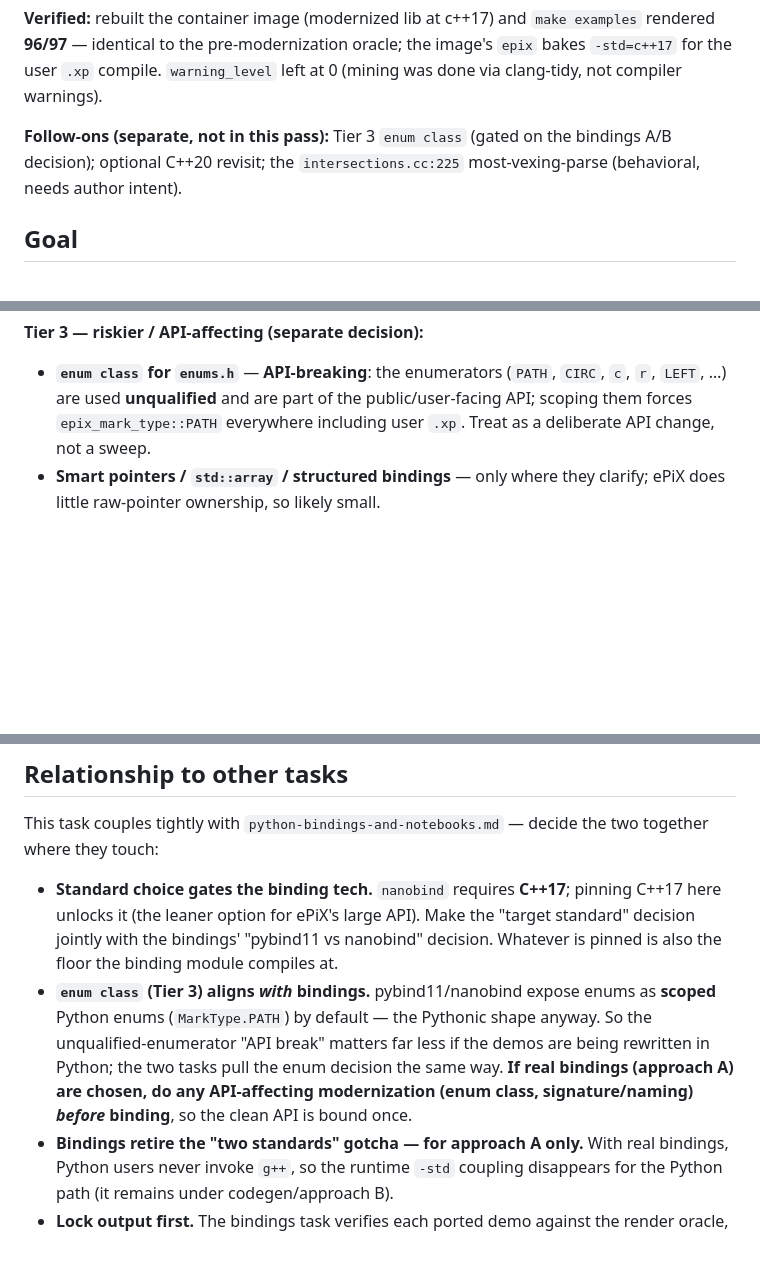
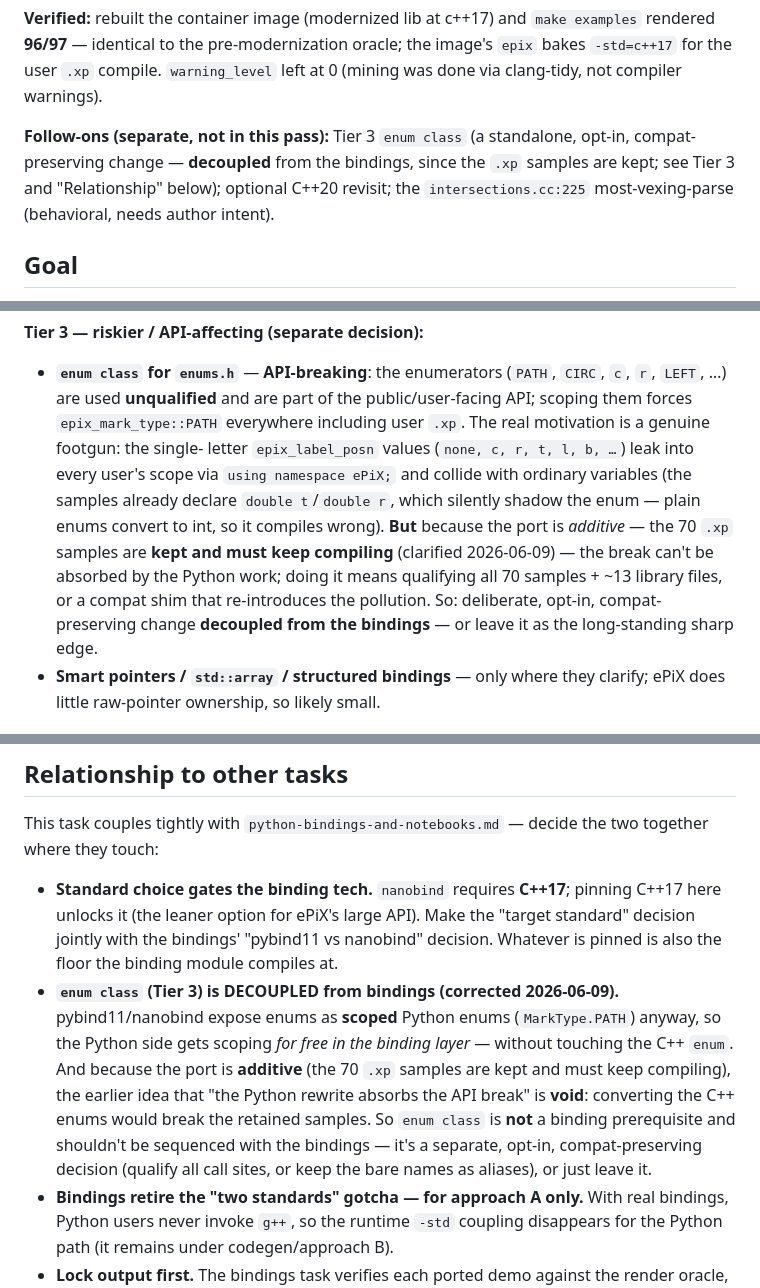
Before and after one commit to billsix/epix-mirror, a Markdown page: tasks/modernize-cxx-standard.md, 3 parts joined by grey strips. Rendered like a GitHub page; blank space fills up the shorter version.

```diff
--- a/tasks/modernize-cxx-standard.md
+++ b/tasks/modernize-cxx-standard.md
@@ -38,9 +38,11 @@ out of scope for syntax modernization).
 the image's `epix` bakes `-std=c++17` for the user `.xp` compile. `warning_level`
 left at 0 (mining was done via clang-tidy, not compiler warnings).
 
-**Follow-ons (separate, not in this pass):** Tier 3 `enum class` (gated on the
-bindings A/B decision); optional C++20 revisit; the `intersections.cc:225`
-most-vexing-parse (behavioral, needs author intent).
+**Follow-ons (separate, not in this pass):** Tier 3 `enum class` (a standalone,
+opt-in, compat-preserving change — **decoupled** from the bindings, since the
+`.xp` samples are kept; see Tier 3 and "Relationship" below); optional C++20
+revisit; the `intersections.cc:225` most-vexing-parse (behavioral, needs author
+intent).
 
 ## Goal
 
@@ -115,7 +117,16 @@ cost here.** Recommend: pin C++17 now; revisit C++20 after.
 - **`enum class` for `enums.h`** — **API-breaking**: the enumerators (`PATH`,
   `CIRC`, `c`, `r`, `LEFT`, …) are used **unqualified** and are part of the
   public/user-facing API; scoping them forces `epix_mark_type::PATH` everywhere
-  including user `.xp`. Treat as a deliberate API change, not a sweep.
+  including user `.xp`. The real motivation is a genuine footgun: the single-
+  letter `epix_label_posn` values (`none, c, r, t, l, b, …`) leak into every
+  user's scope via `using namespace ePiX;` and collide with ordinary variables
+  (the samples already declare `double t`/`double r`, which silently shadow the
+  enum — plain enums convert to int, so it compiles wrong). **But** because the
+  port is *additive* — the 70 `.xp` samples are **kept and must keep compiling**
+  (clarified 2026-06-09) — the break can't be absorbed by the Python work; doing
+  it means qualifying all 70 samples + ~13 library files, or a compat shim that
+  re-introduces the pollution. So: deliberate, opt-in, compat-preserving change
+  **decoupled from the bindings** — or leave it as the long-standing sharp edge.
 - **Smart pointers / `std::array` / structured bindings** — only where they
   clarify; ePiX does little raw-pointer ownership, so likely small.
 
@@ -153,13 +164,16 @@ two together where they touch:
   Make the "target standard" decision jointly with the bindings' "pybind11 vs
   nanobind" decision. Whatever is pinned is also the floor the binding module
   compiles at.
-- **`enum class` (Tier 3) aligns *with* bindings.** pybind11/nanobind expose
-  enums as **scoped** Python enums (`MarkType.PATH`) by default — the Pythonic
-  shape anyway. So the unqualified-enumerator "API break" matters far less if
-  the demos are being rewritten in Python; the two tasks pull the enum decision
-  the same way. **If real bindings (approach A) are chosen, do any API-affecting
-  modernization (enum class, signature/naming) _before_ binding**, so the clean
-  API is bound once.
+- **`enum class` (Tier 3) is DECOUPLED from bindings (corrected 2026-06-09).**
+  pybind11/nanobind expose enums as **scoped** Python enums (`MarkType.PATH`)
+  anyway, so the Python side gets scoping *for free in the binding layer* —
+  without touching the C++ `enum`. And because the port is **additive** (the 70
+  `.xp` samples are kept and must keep compiling), the earlier idea that "the
+  Python rewrite absorbs the API break" is **void**: converting the C++ enums
+  would break the retained samples. So `enum class` is **not** a binding
+  prerequisite and shouldn't be sequenced with the bindings — it's a separate,
+  opt-in, compat-preserving decision (qualify all call sites, or keep the bare
+  names as aliases), or just leave it.
 - **Bindings retire the "two standards" gotcha — for approach A only.** With
   real bindings, Python users never invoke `g++`, so the runtime `-std`
   coupling disappears for the Python path (it remains under codegen/approach B).
```
Also changed, not shown: tasks/python-bindings-and-notebooks.md (+26 -11 lines).
